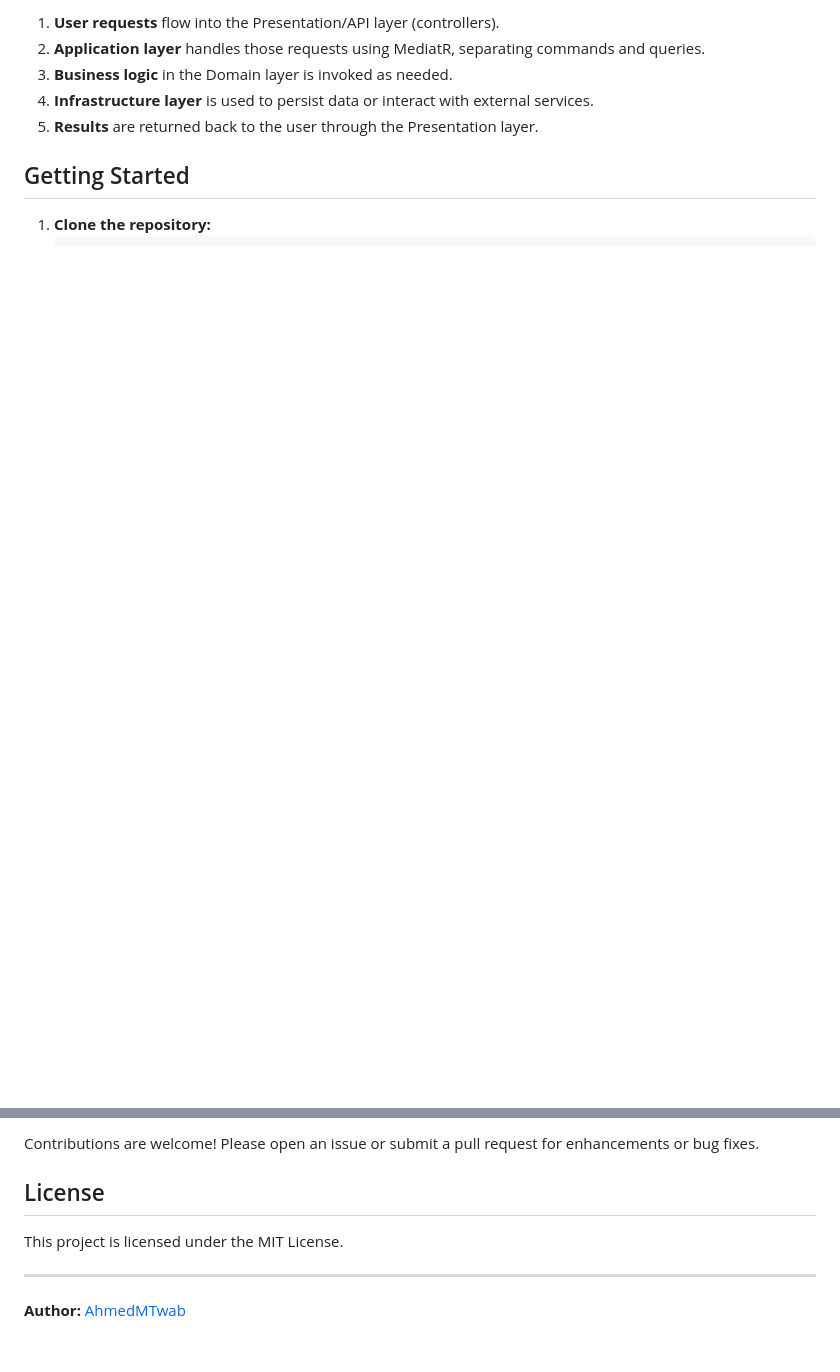
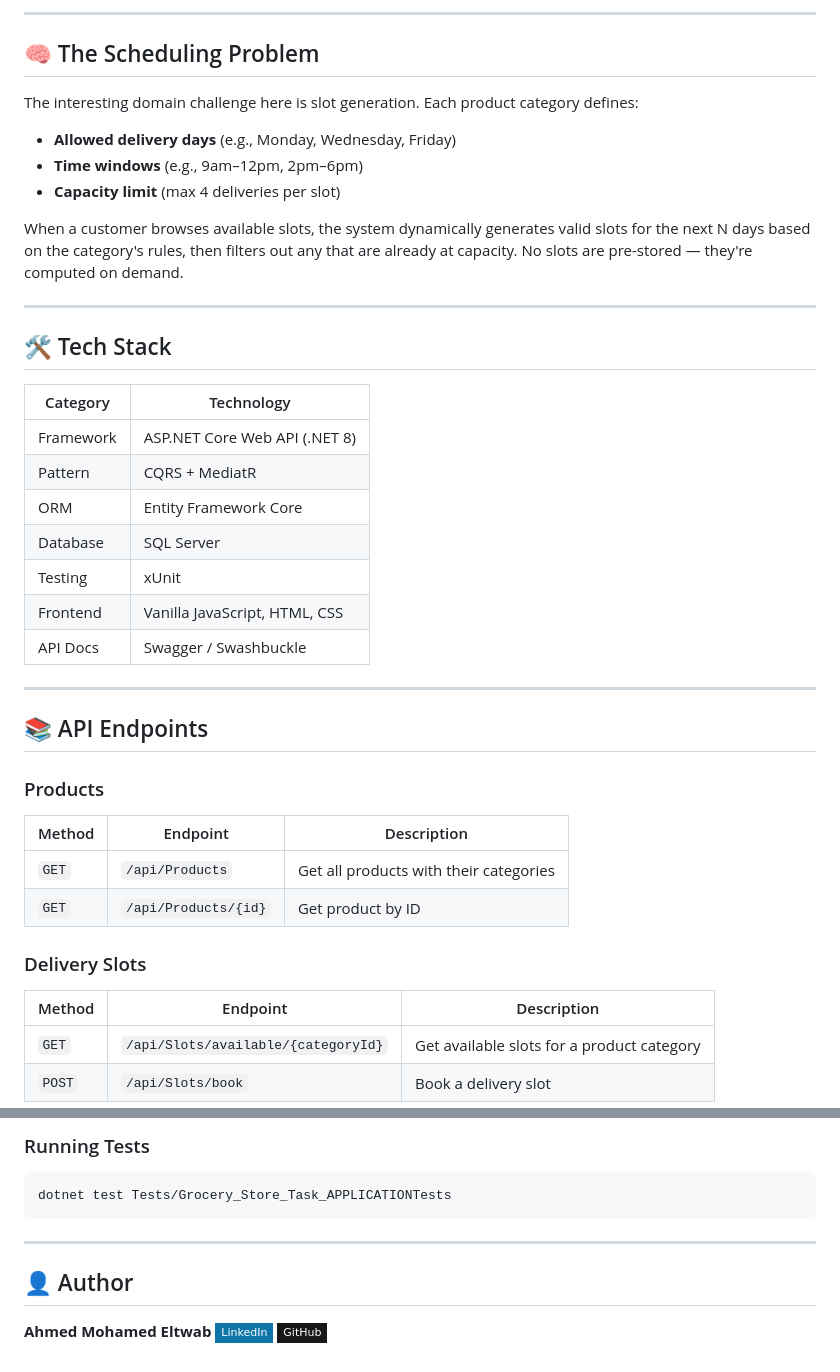
Before and after one commit to AhmedMTwab/GroceryStoreTask, a Markdown page: README.md, 2 parts joined by grey strips. Rendered like a GitHub page; badges without logos; blank space fills up the shorter version.

````diff
--- a/README.md
+++ b/README.md
@@ -80,10 +43,42 @@ Src/
 
-1. **User requests** flow into the Presentation/API layer (controllers).
-2. **Application layer** handles those requests using MediatR, separating commands and queries.
-3. **Business logic** in the Domain layer is invoked as needed.
-4. **Infrastructure layer** is used to persist data or interact with external services.
-5. **Results** are returned back to the user through the Presentation layer.
+---
 
-## Getting Started
+## 🧠 The Scheduling Problem
 
-1. **Clone the repository:**
+The interesting domain challenge here is slot generation. Each product category defines:
+- **Allowed delivery days** (e.g., Monday, Wednesday, Friday)
+- **Time windows** (e.g., 9am–12pm, 2pm–6pm)
+- **Capacity limit** (max 4 deliveries per slot)
+
+When a customer browses available slots, the system dynamically generates valid slots for the next N days based on the category's rules, then filters out any that are already at capacity. No slots are pre-stored — they're computed on demand.
+
+---
+
+## 🛠️ Tech Stack
+
+| Category | Technology |
+|---|---|
+| Framework | ASP.NET Core Web API (.NET 8) |
+| Pattern | CQRS + MediatR |
+| ORM | Entity Framework Core |
+| Database | SQL Server |
+| Testing | xUnit |
+| Frontend | Vanilla JavaScript, HTML, CSS |
+| API Docs | Swagger / Swashbuckle |
+
+---
+
+## 📚 API Endpoints
+
+### Products
+| Method | Endpoint | Description |
+|---|---|---|
+| `GET` | `/api/Products` | Get all products with their categories |
+| `GET` | `/api/Products/{id}` | Get product by ID |
+
+### Delivery Slots
+| Method | Endpoint | Description |
+|---|---|---|
+| `GET` | `/api/Slots/available/{categoryId}` | Get available slots for a product category |
+| `POST` | `/api/Slots/book` | Book a delivery slot |
+
@@ -111,9 +145,13 @@ Src/
 
-Contributions are welcome! Please open an issue or submit a pull request for enhancements or bug fixes.
-
-## License
-
-This project is licensed under the MIT License.
+### Running Tests
+```bash
+dotnet test Tests/Grocery_Store_Task_APPLICATIONTests
+```
 
 ---
-**Author:** [AhmedMTwab](https://github.com/AhmedMTwab)
+
+## 👤 Author
+
+**Ahmed Mohamed Eltwab**
+[![LinkedIn](https://img.shields.io/badge/-LinkedIn-0e76a8?style=flat-square&logo=linkedin&logoColor=white)](https://linkedin.com/in/ahmed-twab)
+[![GitHub](https://img.shields.io/badge/-GitHub-181717?style=flat-square&logo=github&logoColor=white)](https://github.com/AhmedMTwab)
````
Also changed, not shown: other parts of README.md (+83 -81 lines).
